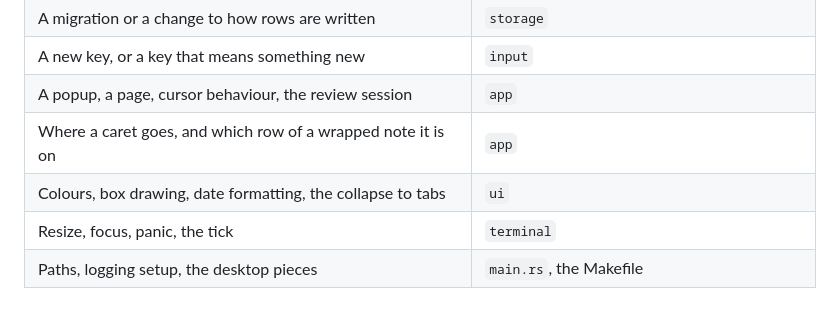
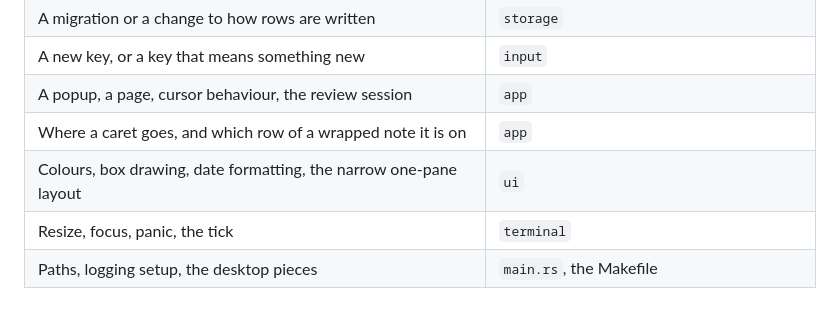
Before and after one commit to mikkelon/jobsdone, a Markdown page: docs/ARCHITECTURE.md, the part around the change. Drawn GitHub-style.

```diff
--- a/docs/ARCHITECTURE.md
+++ b/docs/ARCHITECTURE.md
@@ -652,6 +652,6 @@ section 2, in the commit that needs it, with the reason in the message.
 | A new key, or a key that means something new      | `input`           |
 | A popup, a page, cursor behaviour, the review session | `app`         |
 | Where a caret goes, and which row of a wrapped note it is on | `app`     |
-| Colours, box drawing, date formatting, the collapse to tabs | `ui`    |
+| Colours, box drawing, date formatting, the narrow one-pane layout | `ui`    |
 | Resize, focus, panic, the tick                    | `terminal`        |
 | Paths, logging setup, the desktop pieces          | `main.rs`, the Makefile |
```
Also changed, not shown: README.md (+1 -1 lines).
